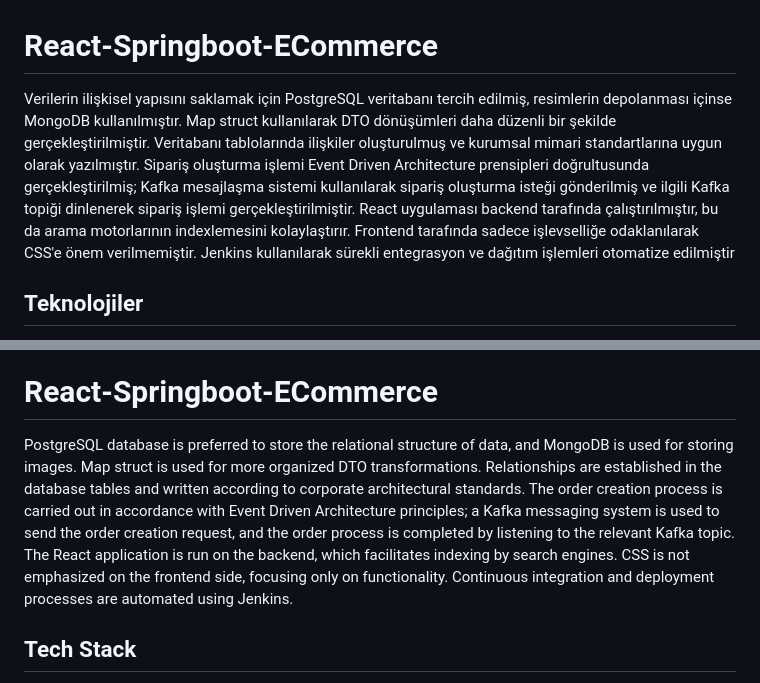
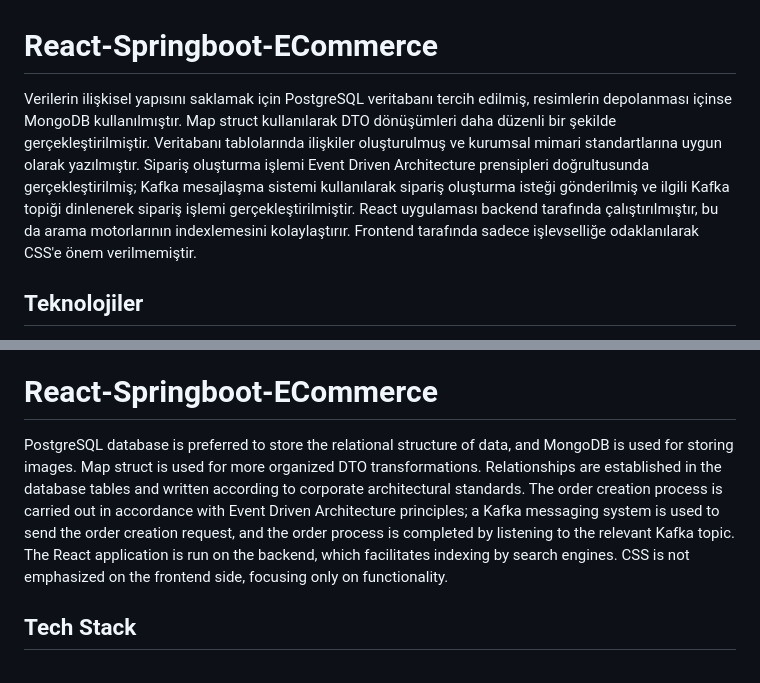
Before and after one commit to ugurilgin/Nextjs-Springboot-ECommerce, a Markdown page: README.md, 2 parts joined by grey strips. GitHub-like rendering.

```diff
--- a/README.md
+++ b/README.md
@@ -1,5 +1,5 @@
 # React-Springboot-ECommerce
-Verilerin ilişkisel yapısını saklamak için PostgreSQL veritabanı tercih edilmiş, resimlerin depolanması içinse MongoDB kullanılmıştır. Map struct kullanılarak DTO dönüşümleri daha düzenli bir şekilde gerçekleştirilmiştir. Veritabanı tablolarında ilişkiler oluşturulmuş ve kurumsal mimari standartlarına uygun olarak yazılmıştır. Sipariş oluşturma işlemi Event Driven Architecture prensipleri doğrultusunda gerçekleştirilmiş; Kafka mesajlaşma sistemi kullanılarak sipariş oluşturma isteği gönderilmiş ve ilgili Kafka topiği dinlenerek sipariş işlemi gerçekleştirilmiştir. React uygulaması backend tarafında çalıştırılmıştır, bu da arama motorlarının indexlemesini kolaylaştırır. Frontend tarafında sadece işlevselliğe odaklanılarak CSS'e önem verilmemiştir. Jenkins kullanılarak sürekli entegrasyon ve dağıtım işlemleri otomatize edilmiştir
+Verilerin ilişkisel yapısını saklamak için PostgreSQL veritabanı tercih edilmiş, resimlerin depolanması içinse MongoDB kullanılmıştır. Map struct kullanılarak DTO dönüşümleri daha düzenli bir şekilde gerçekleştirilmiştir. Veritabanı tablolarında ilişkiler oluşturulmuş ve kurumsal mimari standartlarına uygun olarak yazılmıştır. Sipariş oluşturma işlemi Event Driven Architecture prensipleri doğrultusunda gerçekleştirilmiş; Kafka mesajlaşma sistemi kullanılarak sipariş oluşturma isteği gönderilmiş ve ilgili Kafka topiği dinlenerek sipariş işlemi gerçekleştirilmiştir. React uygulaması backend tarafında çalıştırılmıştır, bu da arama motorlarının indexlemesini kolaylaştırır. Frontend tarafında sadece işlevselliğe odaklanılarak CSS'e önem verilmemiştir.
 
 
 ## Teknolojiler
@@ -45,8 +45,7 @@ Proje linki http://localhost:8080.
 - Postman dosyasını kullanarak apileri test edebilirsiniz
 # React-Springboot-ECommerce
 
-PostgreSQL database is preferred to store the relational structure of data, and MongoDB is used for storing images. Map struct is used for more organized DTO transformations. Relationships are established in the database tables and written according to corporate architectural standards. The order creation process is carried out in accordance with Event Driven Architecture principles; a Kafka messaging system is used to send the order creation request, and the order process is completed by listening to the relevant Kafka topic. The React application is run on the backend, which facilitates indexing by search engines. CSS is not emphasized on the frontend side, focusing only on functionality. Continuous integration and deployment processes are automated using Jenkins.
-
+PostgreSQL database is preferred to store the relational structure of data, and MongoDB is used for storing images. Map struct is used for more organized DTO transformations. Relationships are established in the database tables and written according to corporate architectural standards. The order creation process is carried out in accordance with Event Driven Architecture principles; a Kafka messaging system is used to send the order creation request, and the order process is completed by listening to the relevant Kafka topic. The React application is run on the backend, which facilitates indexing by search engines. CSS is not emphasized on the frontend side, focusing only on functionality.
 ## Tech Stack
 
 - Spring Boot
```
